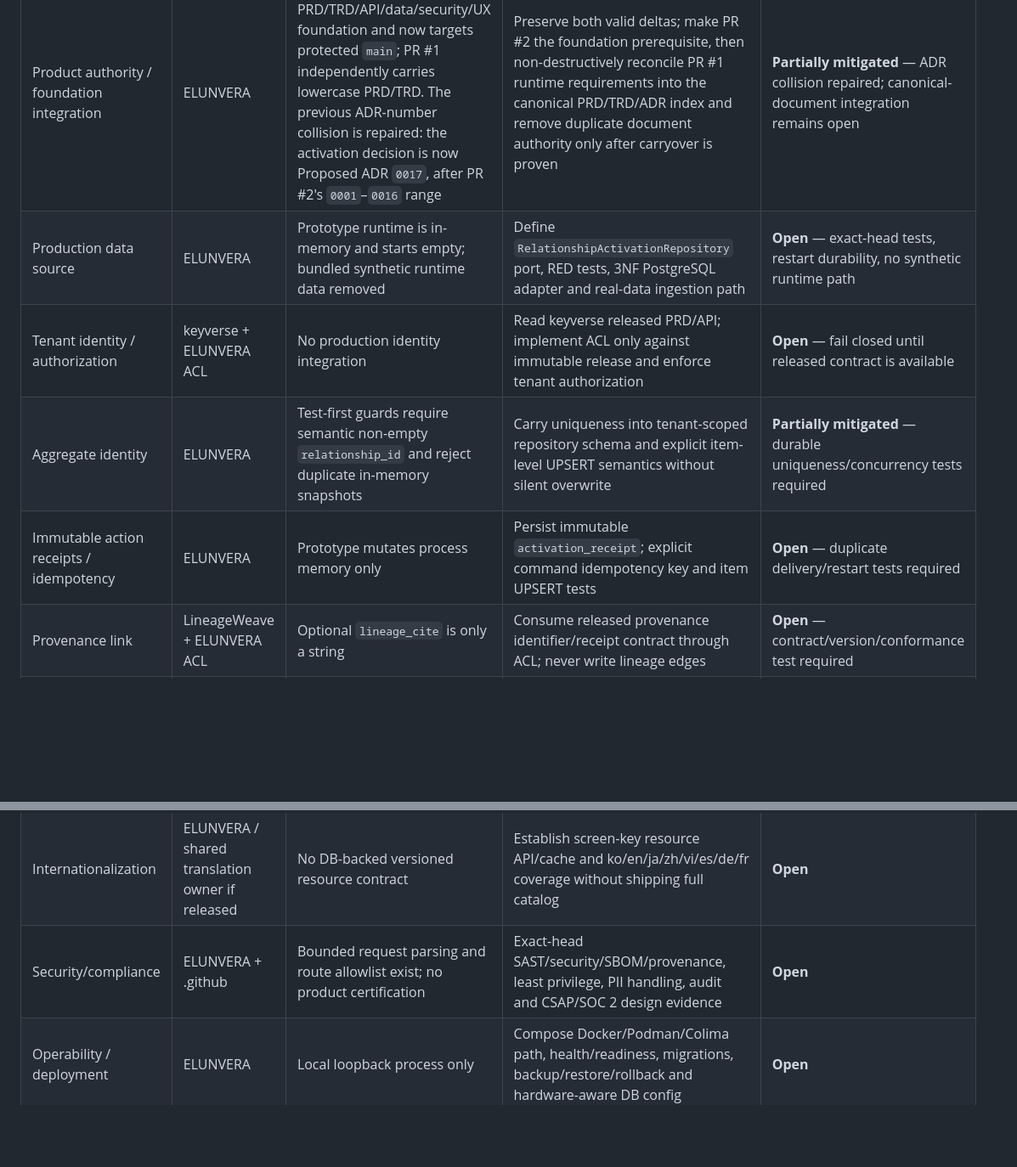
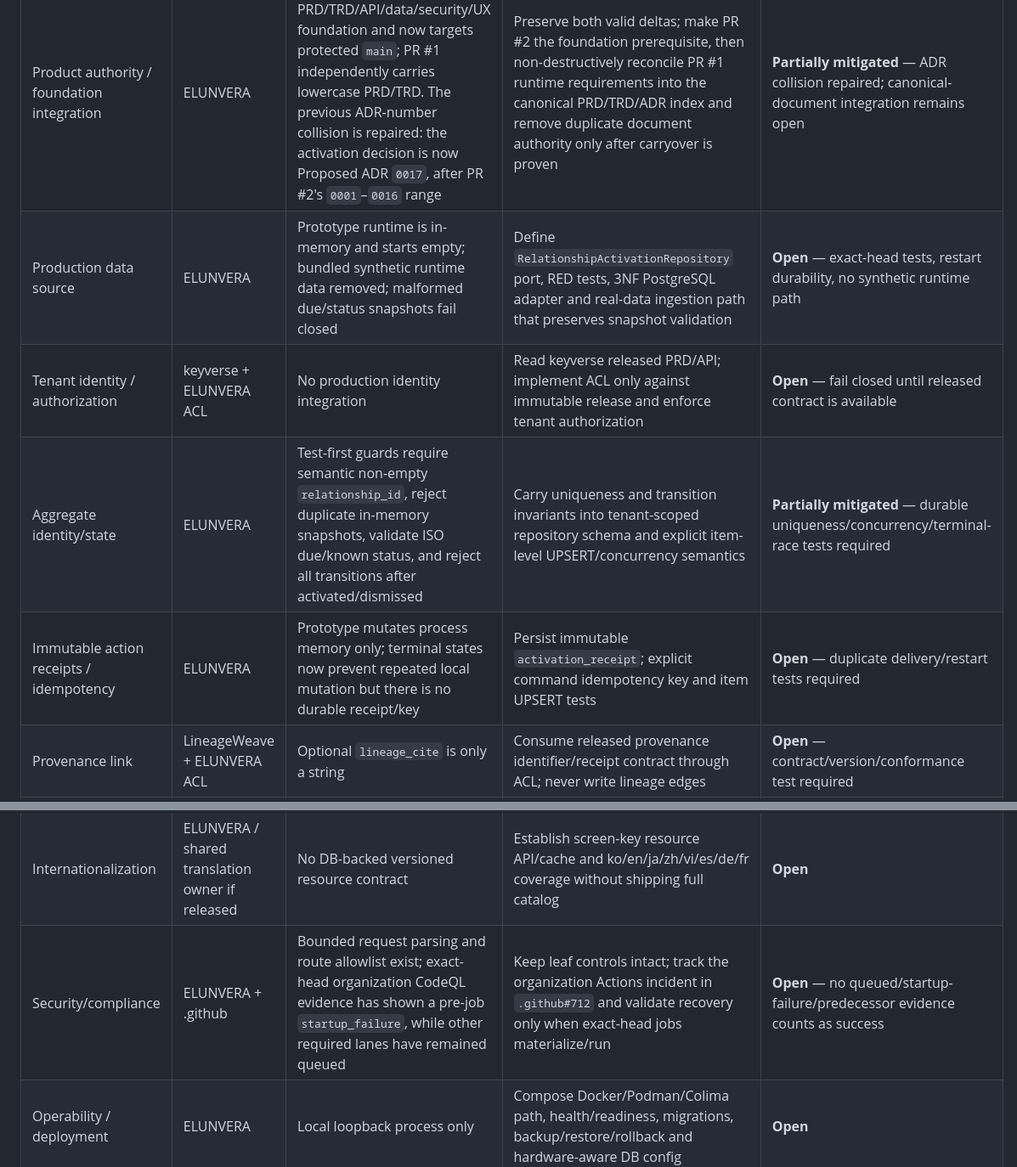
Before and after one commit to ContextualWisdomLab/ELUNVERA, a Markdown page: docs/product-technical-gap-baseline.md, 2 parts joined by grey strips. Shown at 85% size. GitHub-like rendering; blank space fills up the shorter version.

Commit message:
docs: reconcile exact activation and Actions evidence

```diff
--- a/docs/product-technical-gap-baseline.md
+++ b/docs/product-technical-gap-baseline.md
@@ -37,10 +37,10 @@ All concrete persistence objects must use semantically specific names. Tenant sc
 | Gap | Owner | Current evidence | Action | Status / next verification |
 | --- | --- | --- | --- | --- |
 | Product authority / foundation integration | ELUNVERA | PR #2 carries the broader PRD/TRD/API/data/security/UX foundation and now targets protected `main`; PR #1 independently carries lowercase PRD/TRD. The previous ADR-number collision is repaired: the activation decision is now Proposed ADR `0017`, after PR #2's `0001`–`0016` range | Preserve both valid deltas; make PR #2 the foundation prerequisite, then non-destructively reconcile PR #1 runtime requirements into the canonical PRD/TRD/ADR index and remove duplicate document authority only after carryover is proven | **Partially mitigated** — ADR collision repaired; canonical-document integration remains open |
-| Production data source | ELUNVERA | Prototype runtime is in-memory and starts empty; bundled synthetic runtime data removed | Define `RelationshipActivationRepository` port, RED tests, 3NF PostgreSQL adapter and real-data ingestion path | **Open** — exact-head tests, restart durability, no synthetic runtime path |
+| Production data source | ELUNVERA | Prototype runtime is in-memory and starts empty; bundled synthetic runtime data removed; malformed due/status snapshots fail closed | Define `RelationshipActivationRepository` port, RED tests, 3NF PostgreSQL adapter and real-data ingestion path that preserves snapshot validation | **Open** — exact-head tests, restart durability, no synthetic runtime path |
 | Tenant identity / authorization | keyverse + ELUNVERA ACL | No production identity integration | Read keyverse released PRD/API; implement ACL only against immutable release and enforce tenant authorization | **Open** — fail closed until released contract is available |
-| Aggregate identity | ELUNVERA | Test-first guards require semantic non-empty `relationship_id` and reject duplicate in-memory snapshots | Carry uniqueness into tenant-scoped repository schema and explicit item-level UPSERT semantics without silent overwrite | **Partially mitigated** — durable uniqueness/concurrency tests required |
-| Immutable action receipts / idempotency | ELUNVERA | Prototype mutates process memory only | Persist immutable `activation_receipt`; explicit command idempotency key and item UPSERT tests | **Open** — duplicate delivery/restart tests required |
+| Aggregate identity/state | ELUNVERA | Test-first guards require semantic non-empty `relationship_id`, reject duplicate in-memory snapshots, validate ISO due/known status, and reject all transitions after activated/dismissed | Carry uniqueness and transition invariants into tenant-scoped repository schema and explicit item-level UPSERT/concurrency semantics | **Partially mitigated** — durable uniqueness/concurrency/terminal-race tests required |
+| Immutable action receipts / idempotency | ELUNVERA | Prototype mutates process memory only; terminal states now prevent repeated local mutation but there is no durable receipt/key | Persist immutable `activation_receipt`; explicit command idempotency key and item UPSERT tests | **Open** — duplicate delivery/restart tests required |
 | Provenance link | LineageWeave + ELUNVERA ACL | Optional `lineage_cite` is only a string | Consume released provenance identifier/receipt contract through ACL; never write lineage edges | **Open** — contract/version/conformance test required |
 | HTTP exposure boundary | ELUNVERA | Test-first allowlist serves only index + required CSS/JS + queue API; internal repo files return 404 | Keep route allowlist regression coverage as runtime changes | **Mitigated in prototype** — exact-head CI/security scan still required |
 | Buyer-facing empty/action copy | ELUNVERA | Empty state is truthful/actionable, uses polite status semantics; internal repo names removed | Browser/E2E audit focus, focus-not-obscured, screen reader, responsive and error scenes | **Partially mitigated** — no accessibility conformance claim |
@@ -48,7 +48,7 @@ All concrete persistence objects must use semantically specific names. Tenant sc
 | Performance | ELUNVERA | No k6 evidence | Define realistic concurrent workload, profile/fix bottlenecks, record page p95 | **Open** — p95 <=20 ms per buyer-facing page before success claim |
 | UX/accessibility | ELUNVERA | Static prototype; live-region/empty-state regression exists but no full audit | Product-owned reusable components/Storybook; keyboard, focus, screen-reader, responsive, empty/loading/error/permission screenshots/E2E | **Open** |
 | Internationalization | ELUNVERA / shared translation owner if released | No DB-backed versioned resource contract | Establish screen-key resource API/cache and ko/en/ja/zh/vi/es/de/fr coverage without shipping full catalog | **Open** |
-| Security/compliance | ELUNVERA + .github | Bounded request parsing and route allowlist exist; no product certification | Exact-head SAST/security/SBOM/provenance, least privilege, PII handling, audit and CSAP/SOC 2 design evidence | **Open** |
+| Security/compliance | ELUNVERA + .github | Bounded request parsing and route allowlist exist; exact-head organization CodeQL evidence has shown a pre-job `startup_failure`, while other required lanes have remained queued | Keep leaf controls intact; track the organization Actions incident in `.github#712` and validate recovery only when exact-head jobs materialize/run | **Open** — no queued/startup-failure/predecessor evidence counts as success |
 | Operability / deployment | ELUNVERA | Local loopback process only | Compose Docker/Podman/Colima path, health/readiness, migrations, backup/restore/rollback and hardware-aware DB config | **Open** |
 | Release | ELUNVERA + .github | No immutable product release | Complete gates, CHANGELOG/versioning/provenance, public release after ordinary governance | **Open** |
 
```
Also changed, not shown: other parts of docs/product-technical-gap-baseline.md (+6 -4 lines).
